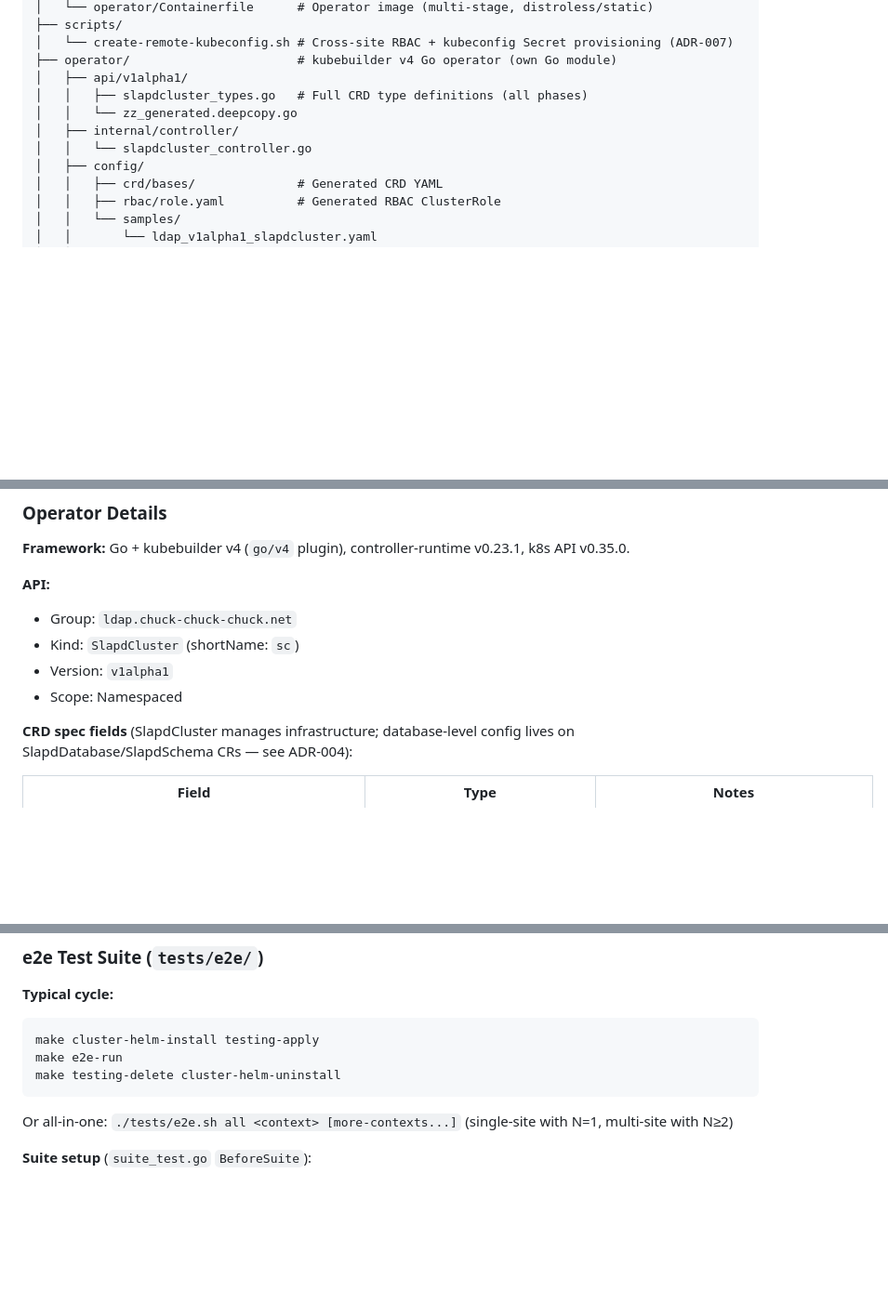
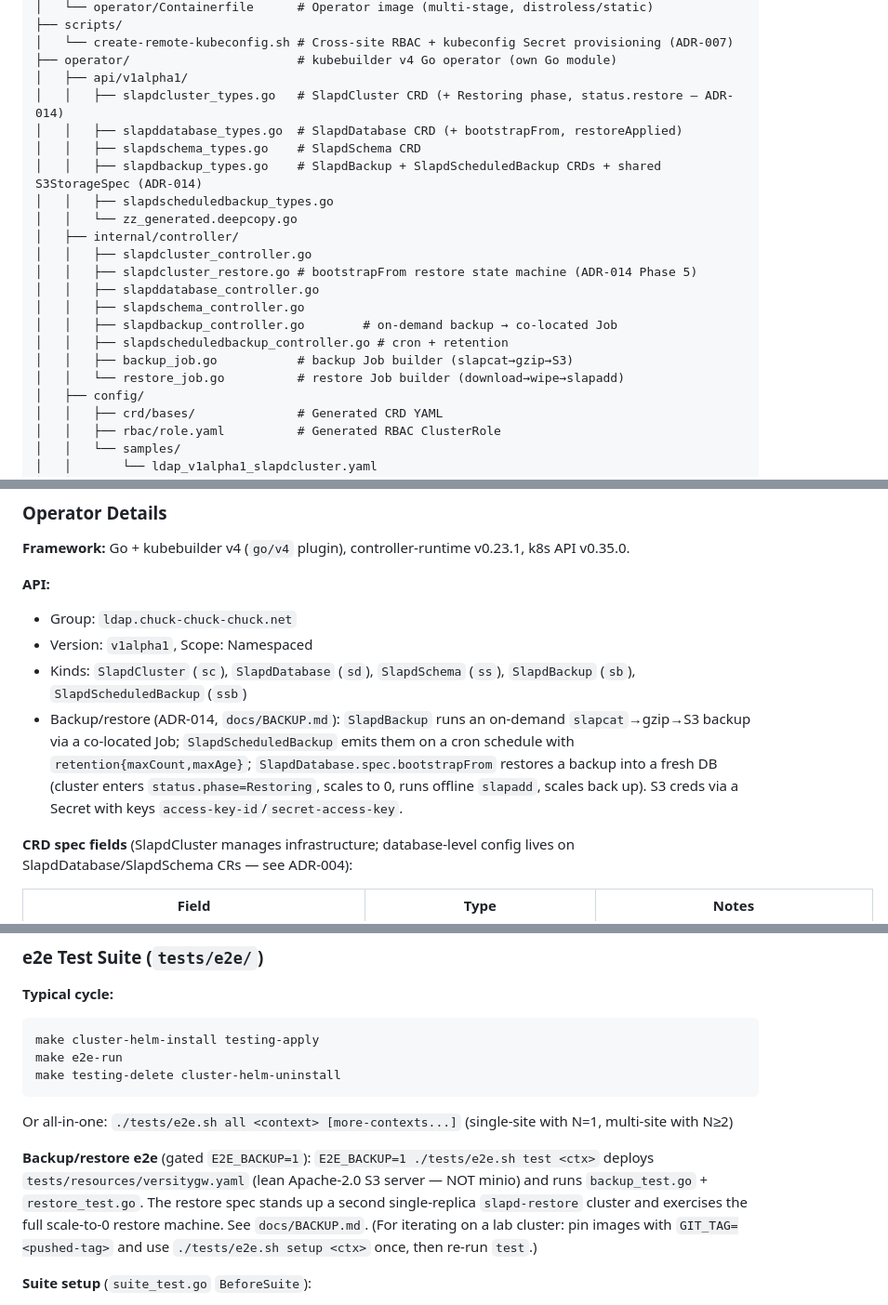
Before and after one commit to chuck-chuck-chuck-net/slaptain, a Markdown page: CLAUDE.md, 3 parts joined by grey strips. Shown at 93% size. Drawn GitHub-style; blank space fills up the shorter version.

Commit message:
docs: weave ADR-014 backup/restore through CLAUDE.md
- Implementation Status: add the S3 backup/restore line (e2e green on t3e).
- Repo layout: list the new api types, controllers, job builders, e2e specs,
  and the versitygw fixture.
- API: document all five Kinds (sc/sd/ss/sb/ssb) and summarize backup,
  scheduled backup + retention, and bootstrapFrom restore.
- Status fields: add the Restoring phase and status.restore.
- e2e Test Suite: document the E2E_BACKUP=1 flow and the GIT_TAG pin for
  lab iteration.

Co-Authored-By: Claude Opus 4.8 (1M context) <noreply@anthropic.com>

````diff
--- a/CLAUDE.md
+++ b/CLAUDE.md
@@ -78,10 +79,21 @@ distroless, read-only root FS) as secondary goal — pursued where it doesn't co
 │   └── create-remote-kubeconfig.sh # Cross-site RBAC + kubeconfig Secret provisioning (ADR-007)
 ├── operator/                       # kubebuilder v4 Go operator (own Go module)
 │   ├── api/v1alpha1/
-│   │   ├── slapdcluster_types.go   # Full CRD type definitions (all phases)
+│   │   ├── slapdcluster_types.go   # SlapdCluster CRD (+ Restoring phase, status.restore — ADR-014)
+│   │   ├── slapddatabase_types.go  # SlapdDatabase CRD (+ bootstrapFrom, restoreApplied)
+│   │   ├── slapdschema_types.go    # SlapdSchema CRD
+│   │   ├── slapdbackup_types.go    # SlapdBackup + SlapdScheduledBackup CRDs + shared S3StorageSpec (ADR-014)
+│   │   ├── slapdscheduledbackup_types.go
 │   │   └── zz_generated.deepcopy.go
 │   ├── internal/controller/
-│   │   └── slapdcluster_controller.go
+│   │   ├── slapdcluster_controller.go
+│   │   ├── slapdcluster_restore.go # bootstrapFrom restore state machine (ADR-014 Phase 5)
+│   │   ├── slapddatabase_controller.go
+│   │   ├── slapdschema_controller.go
+│   │   ├── slapdbackup_controller.go        # on-demand backup → co-located Job
+│   │   ├── slapdscheduledbackup_controller.go # cron + retention
+│   │   ├── backup_job.go           # backup Job builder (slapcat→gzip→S3)
+│   │   └── restore_job.go          # restore Job builder (download→wipe→slapadd)
 │   ├── config/
 │   │   ├── crd/bases/              # Generated CRD YAML
 │   │   ├── rbac/role.yaml          # Generated RBAC ClusterRole
@@ -139,9 +154,15 @@ distroless, read-only root FS) as secondary goal — pursued where it doesn't co
 
 **API:**
 - Group: `ldap.chuck-chuck-chuck.net`
-- Kind: `SlapdCluster` (shortName: `sc`)
-- Version: `v1alpha1`
-- Scope: Namespaced
+- Version: `v1alpha1`, Scope: Namespaced
+- Kinds: `SlapdCluster` (`sc`), `SlapdDatabase` (`sd`), `SlapdSchema` (`ss`),
+  `SlapdBackup` (`sb`), `SlapdScheduledBackup` (`ssb`)
+- Backup/restore (ADR-014, `docs/BACKUP.md`): `SlapdBackup` runs an on-demand
+  `slapcat`→gzip→S3 backup via a co-located Job; `SlapdScheduledBackup` emits
+  them on a cron schedule with `retention{maxCount,maxAge}`; `SlapdDatabase.spec.bootstrapFrom`
+  restores a backup into a fresh DB (cluster enters `status.phase=Restoring`,
+  scales to 0, runs offline `slapadd`, scales back up). S3 creds via a Secret
+  with keys `access-key-id`/`secret-access-key`.
 
 **CRD spec fields** (SlapdCluster manages infrastructure; database-level config lives on SlapdDatabase/SlapdSchema CRs — see ADR-004):
 
@@ -227,6 +248,14 @@ make testing-delete cluster-helm-uninstall
 ```
 
 Or all-in-one: `./tests/e2e.sh all <context> [more-contexts...]` (single-site with N=1, multi-site with N≥2)
+
+**Backup/restore e2e** (gated `E2E_BACKUP=1`): `E2E_BACKUP=1 ./tests/e2e.sh test <ctx>`
+deploys `tests/resources/versitygw.yaml` (lean Apache-2.0 S3 server — NOT minio)
+and runs `backup_test.go` + `restore_test.go`. The restore spec stands up a
+second single-replica `slapd-restore` cluster and exercises the full scale-to-0
+restore machine. See `docs/BACKUP.md`. (For iterating on a lab cluster: pin
+images with `GIT_TAG=<pushed-tag>` and use `./tests/e2e.sh setup <ctx>` once,
+then re-run `test`.)
 
 **Suite setup** (`suite_test.go` `BeforeSuite`):
 1. Build k8s client
````
Also changed, not shown: other parts of CLAUDE.md (+6 -2 lines).
